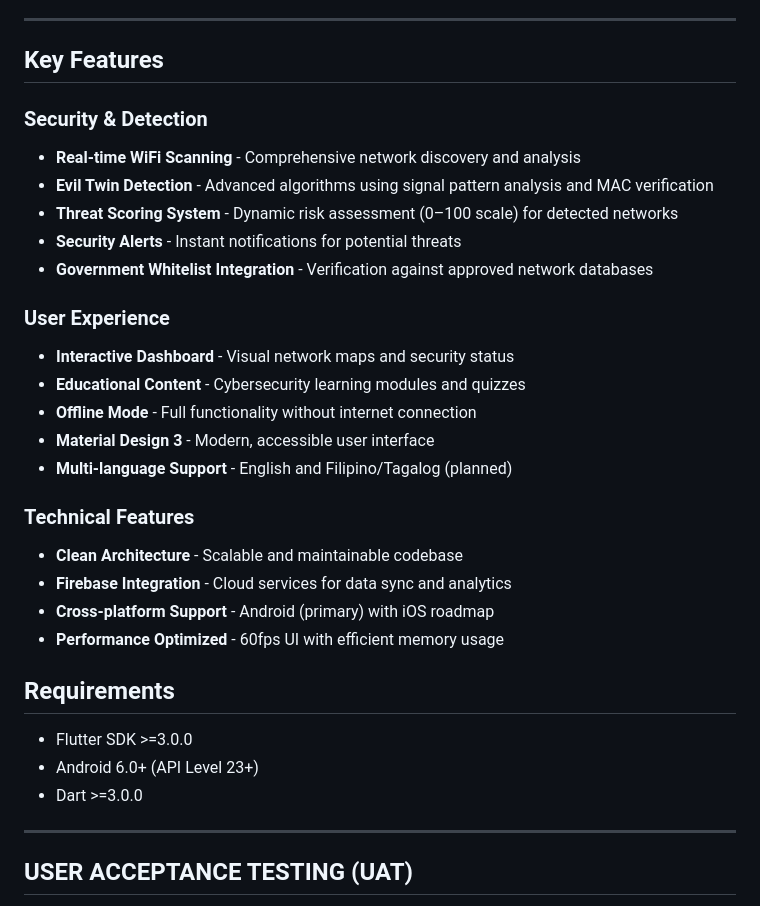
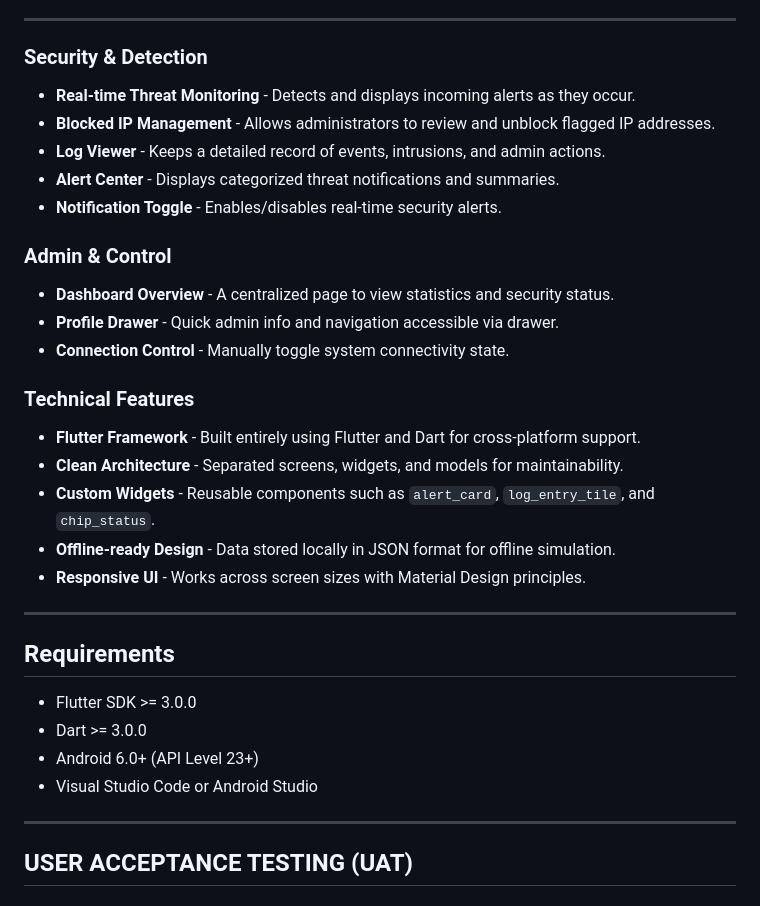
Before and after one commit to thizizzen/PiFiBantay-Mobile, a Markdown page: README.md, the part around the change. Drawn GitHub-style.

```diff
--- a/README.md
+++ b/README.md
@@ -68,32 +68,33 @@ This project is for educational use and protected under standard open-source lic
 
 ---
 
-##  Key Features
+### Security & Detection
+- **Real-time Threat Monitoring** - Detects and displays incoming alerts as they occur.
+- **Blocked IP Management** - Allows administrators to review and unblock flagged IP addresses.
+- **Log Viewer** - Keeps a detailed record of events, intrusions, and admin actions.
+- **Alert Center** - Displays categorized threat notifications and summaries.
+- **Notification Toggle** - Enables/disables real-time security alerts.
 
-###  Security & Detection
-- **Real-time WiFi Scanning** - Comprehensive network discovery and analysis
-- **Evil Twin Detection** - Advanced algorithms using signal pattern analysis and MAC verification
-- **Threat Scoring System** - Dynamic risk assessment (0–100 scale) for detected networks
-- **Security Alerts** - Instant notifications for potential threats
-- **Government Whitelist Integration** - Verification against approved network databases
+### Admin & Control
+- **Dashboard Overview** - A centralized page to view statistics and security status.
+- **Profile Drawer** - Quick admin info and navigation accessible via drawer.
+- **Connection Control** - Manually toggle system connectivity state.
 
-###  User Experience
-- **Interactive Dashboard** - Visual network maps and security status
-- **Educational Content** - Cybersecurity learning modules and quizzes
-- **Offline Mode** - Full functionality without internet connection
-- **Material Design 3** - Modern, accessible user interface
-- **Multi-language Support** - English and Filipino/Tagalog (planned)
+### Technical Features
+- **Flutter Framework** - Built entirely using Flutter and Dart for cross-platform support.
+- **Clean Architecture** - Separated screens, widgets, and models for maintainability.
+- **Custom Widgets** - Reusable components such as `alert_card`, `log_entry_tile`, and `chip_status`.
+- **Offline-ready Design** - Data stored locally in JSON format for offline simulation.
+- **Responsive UI** - Works across screen sizes with Material Design principles.
 
-###  Technical Features
-- **Clean Architecture** - Scalable and maintainable codebase
-- **Firebase Integration** - Cloud services for data sync and analytics
-- **Cross-platform Support** - Android (primary) with iOS roadmap
-- **Performance Optimized** - 60fps UI with efficient memory usage
+---
 
-##  Requirements
-- Flutter SDK >=3.0.0
+## Requirements
+
+- Flutter SDK >= 3.0.0
+- Dart >= 3.0.0
 - Android 6.0+ (API Level 23+)
-- Dart >=3.0.0
+- Visual Studio Code or Android Studio
 
 ---
 
```
